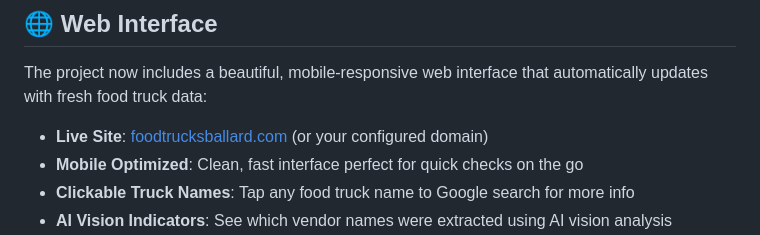
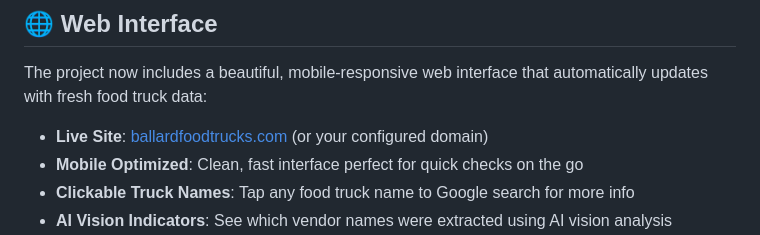
Before and after one commit to steveandroulakis/around-the-grounds, a Markdown page: README.md, the part around one of its changes. Rendered like a GitHub page.

```diff
--- a/README.md
+++ b/README.md
@@ -55,7 +55,7 @@ Found 23 food truck events:
 
 The project now includes a beautiful, mobile-responsive web interface that automatically updates with fresh food truck data:
 
-- **Live Site**: [foodtrucksballard.com](https://foodtrucksballard.com) (or your configured domain)
+- **Live Site**: [ballardfoodtrucks.com](https://ballardfoodtrucks.com) (or your configured domain)
 - **Mobile Optimized**: Clean, fast interface perfect for quick checks on the go
 - **Clickable Truck Names**: Tap any food truck name to Google search for more info
 - **AI Vision Indicators**: See which vendor names were extracted using AI vision analysis
```
Also changed, not shown: other parts of README.md (+1 -1 lines).
